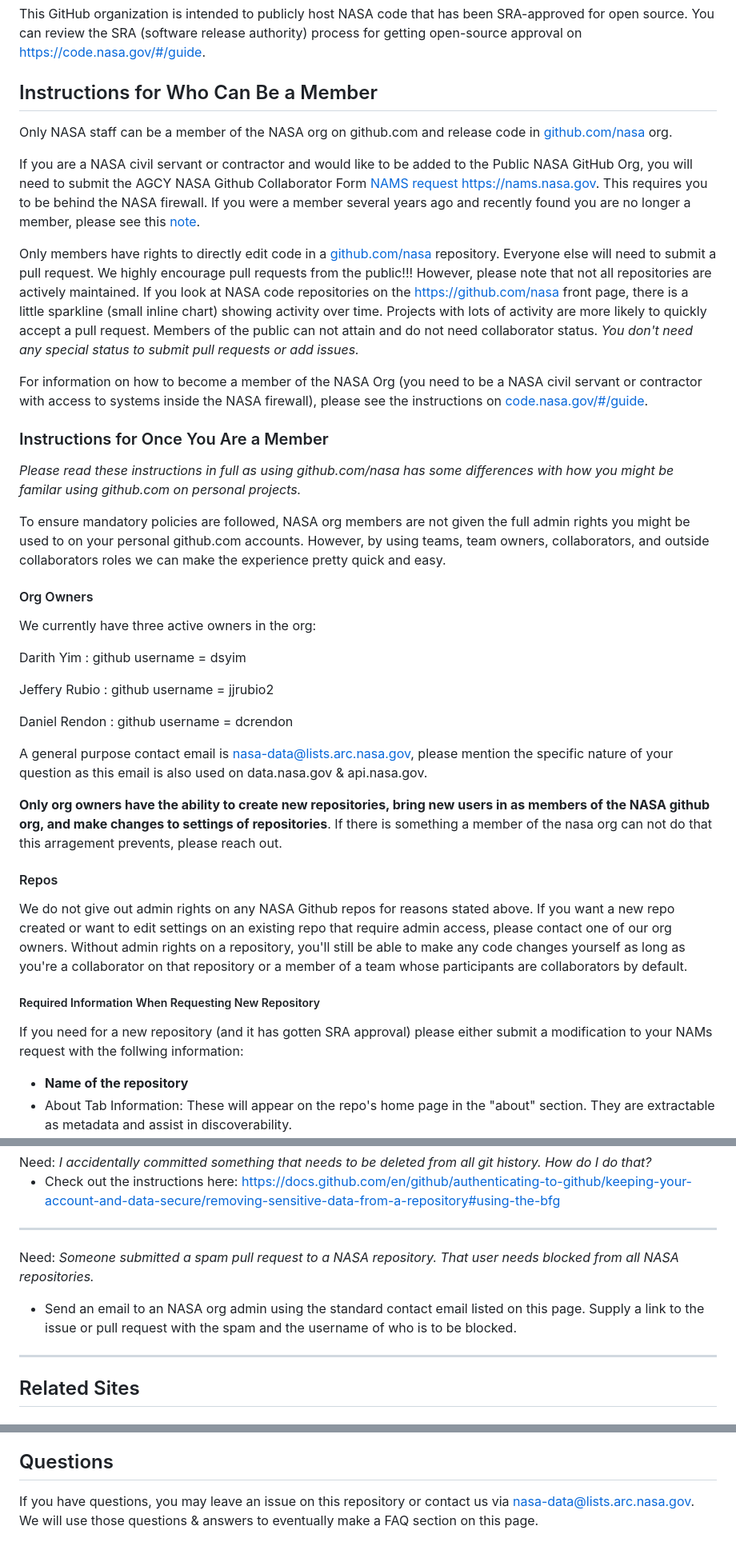
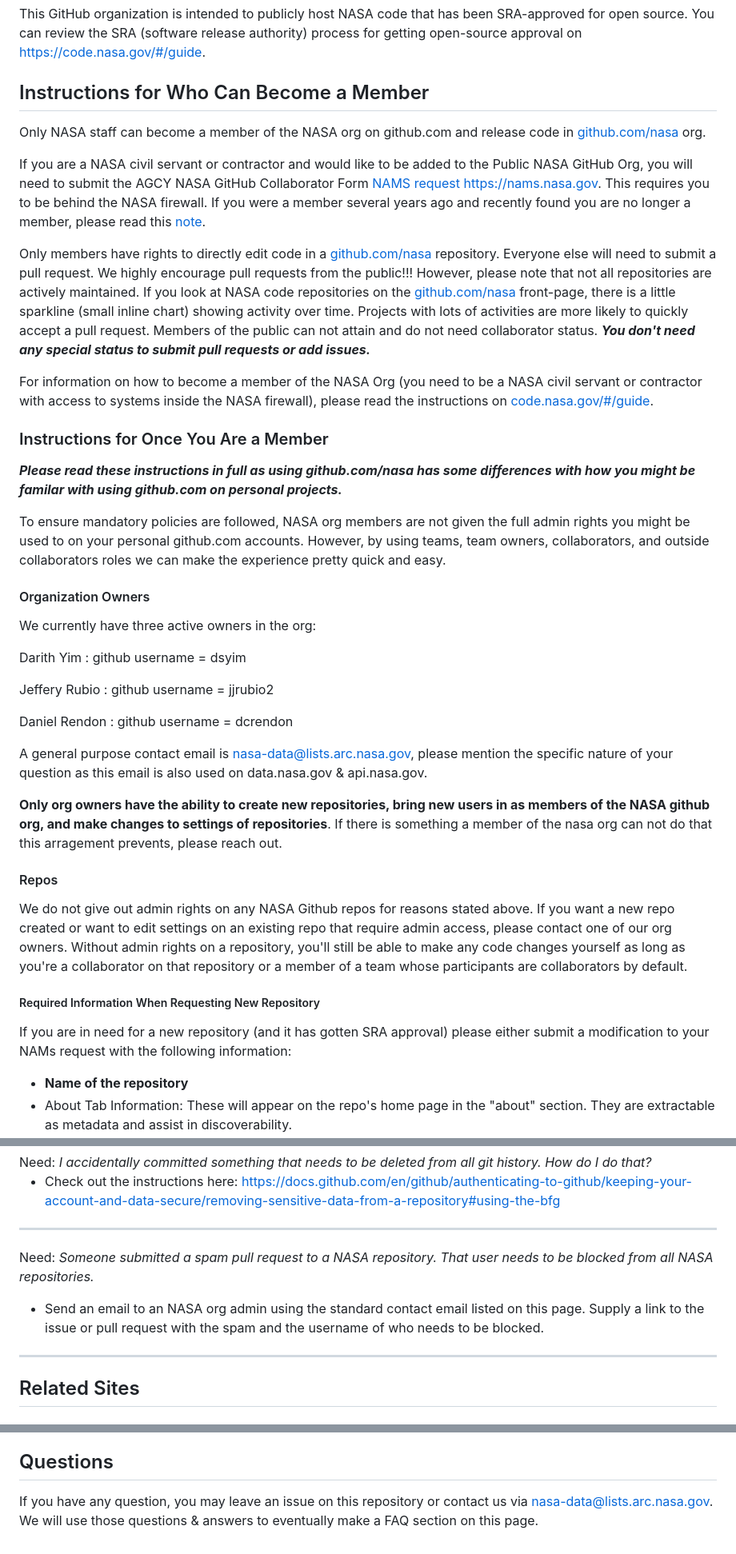
Before and after one commit to nasa/instructions, a Markdown page: docs/INSTRUCTIONS.md, 3 parts joined by grey strips. Shown at 80% size. GitHub-like rendering.

```diff
--- a/docs/INSTRUCTIONS.md
+++ b/docs/INSTRUCTIONS.md
@@ -17,21 +17,21 @@
 ## Purpose
 This GitHub organization is intended to publicly host NASA code that has been SRA-approved for open source. You can review the SRA (software release authority) process for getting open-source approval on [https://code.nasa.gov/#/guide](https://code.nasa.gov/#/guide).
 
-## Instructions for Who Can Be a Member
-Only NASA staff can be a member of the NASA org on github.com and release code in [github.com/nasa](https://github.com/nasa) org.
+## Instructions for Who Can Become a Member
+Only NASA staff can become a member of the NASA org on github.com and release code in [github.com/nasa](https://github.com/nasa) org.
 
-If you are a NASA civil servant or contractor and would like to be added to the Public NASA GitHub Org, you will need to submit the AGCY NASA Github Collaborator Form [NAMS request ](https://nams.nasa.gov) https://nams.nasa.gov. This requires you to be behind the NASA firewall. If you were a member several years ago and recently found you are no longer a member, please see this [note](https://github.com/nasa/nasa.github.io/issues/2).
+If you are a NASA civil servant or contractor and would like to be added to the Public NASA GitHub Org, you will need to submit the AGCY NASA GitHub Collaborator Form [NAMS request ](https://nams.nasa.gov) https://nams.nasa.gov. This requires you to be behind the NASA firewall. If you were a member several years ago and recently found you are no longer a member, please read this [note](https://github.com/nasa/nasa.github.io/issues/2).
 
-Only members have rights to directly edit code in a [github.com/nasa](https://github.com/nasa) repository. Everyone else will need to submit a pull request. We highly encourage pull requests from the public!!! However, please note that not all repositories are actively maintained. If you look at NASA code repositories on the <a href="https://github.com/nasa">https://github.com/nasa</a> front page, there is a little sparkline (small inline chart) showing activity over time. Projects with lots of activity are more likely to quickly accept a pull request. Members of the public can not attain and do not need collaborator status. <i>You don't need any special status to submit pull requests or add issues.</i>
+Only members have rights to directly edit code in a [github.com/nasa](https://github.com/nasa) repository. Everyone else will need to submit a pull request. We highly encourage pull requests from the public!!! However, please note that not all repositories are actively maintained. If you look at NASA code repositories on the [github.com/nasa](https://github.com/nasa) front-page, there is a little sparkline (small inline chart) showing activity over time. Projects with lots of activities are more likely to quickly accept a pull request. Members of the public can not attain and do not need collaborator status. ***You don't need any special status to submit pull requests or add issues.***
 
-For information on how to become a member of the NASA Org (you need to be a NASA civil servant or contractor with access to systems inside the NASA firewall), please see the instructions on [code.nasa.gov/#/guide](https://code.nasa.gov/#/guide).
+For information on how to become a member of the NASA Org (you need to be a NASA civil servant or contractor with access to systems inside the NASA firewall), please read the instructions on [code.nasa.gov/#/guide](https://code.nasa.gov/#/guide).
 
 ### Instructions for Once You Are a Member
-<i>Please read these instructions in full as using github.com/nasa has some differences with how you might be familar using github.com on personal projects.</i>
+***Please read these instructions in full as using github.com/nasa has some differences with how you might be familar with using github.com on personal projects.***
 
 To ensure mandatory policies are followed, NASA org members are not given the full admin rights you might be used to on your personal github.com accounts. However, by using teams, team owners, collaborators, and outside collaborators roles we can make the experience pretty quick and easy.
 
-#### Org Owners
+#### Organization Owners
 We currently have three active owners in the org:
 
 Darith Yim : github username = dsyim
@@ -47,13 +47,13 @@ Elizabeth Wainwright : github username = elizabeth-wainwright-->
 
 A general purpose contact email is <a href="mailto:nasa-data@lists.arc.nasa.gov">nasa-data@lists.arc.nasa.gov</a>, please mention the specific nature of your question as this email is also used on data.nasa.gov & api.nasa.gov.
 
-<b>Only org owners have the ability to create new repositories, bring new users in as members of the NASA github org, and make changes to settings of repositories</b>. If there is something a member of the nasa org can not do that this arragement prevents, please reach out.
+**Only org owners have the ability to create new repositories, bring new users in as members of the NASA github org, and make changes to settings of repositories**. If there is something a member of the nasa org can not do that this arragement prevents, please reach out.
 
 #### Repos
 We do not give out admin rights on any NASA Github repos for reasons stated above. If you want a new repo created or want to edit settings on an existing repo that require admin access, please contact one of our org owners. Without admin rights on a repository, you'll still be able to make any code changes yourself as long as you're a collaborator on that repository or a member of a team whose participants are collaborators by default.
 
 ##### Required Information When Requesting New Repository
-If you need for a new repository (and it has gotten SRA approval) please either submit a modification to your NAMs request with the follwing information:
+If you are in need for a new repository (and it has gotten SRA approval) please either submit a modification to your NAMs request with the following information:
 
 - **Name of the repository**
 - About Tab Information: These will appear on the repo's home page in the "about" section. They are extractable as metadata and assist  in discoverability.
@@ -132,9 +132,9 @@ Need: <i>I accidentally committed something that needs to be deleted from all gi
 - Check out the instructions here: https://docs.github.com/en/github/authenticating-to-github/keeping-your-account-and-data-secure/removing-sensitive-data-from-a-repository#using-the-bfg
 <hr>
 
-Need: <i>Someone submitted a spam pull request to a NASA repository. That user needs blocked from all NASA repositories. </i>
+Need: <i>Someone submitted a spam pull request to a NASA repository. That user needs to be blocked from all NASA repositories. </i>
 
-- Send an email to an NASA org admin using the standard contact email listed on this page. Supply a link to the issue or pull request with the spam and the username of who is to be blocked.
+- Send an email to an NASA org admin using the standard contact email listed on this page. Supply a link to the issue or pull request with the spam and the username of who needs to be blocked.
 
 <hr>
 
@@ -191,4 +191,4 @@ Screenshot of NASA's software categories
 
 
 ## Questions
-If you have questions, you may leave an issue on this repository or contact us via <a href="mailto:nasa-data@lists.arc.nasa.gov">nasa-data@lists.arc.nasa.gov</a>. We will use those questions & answers to eventually make a FAQ section on this page.
+If you have any question, you may leave an issue on this repository or contact us via <a href="mailto:nasa-data@lists.arc.nasa.gov">nasa-data@lists.arc.nasa.gov</a>. We will use those questions & answers to eventually make a FAQ section on this page.
```
Also changed, not shown: other parts of docs/INSTRUCTIONS.md (+8 -8 lines).
